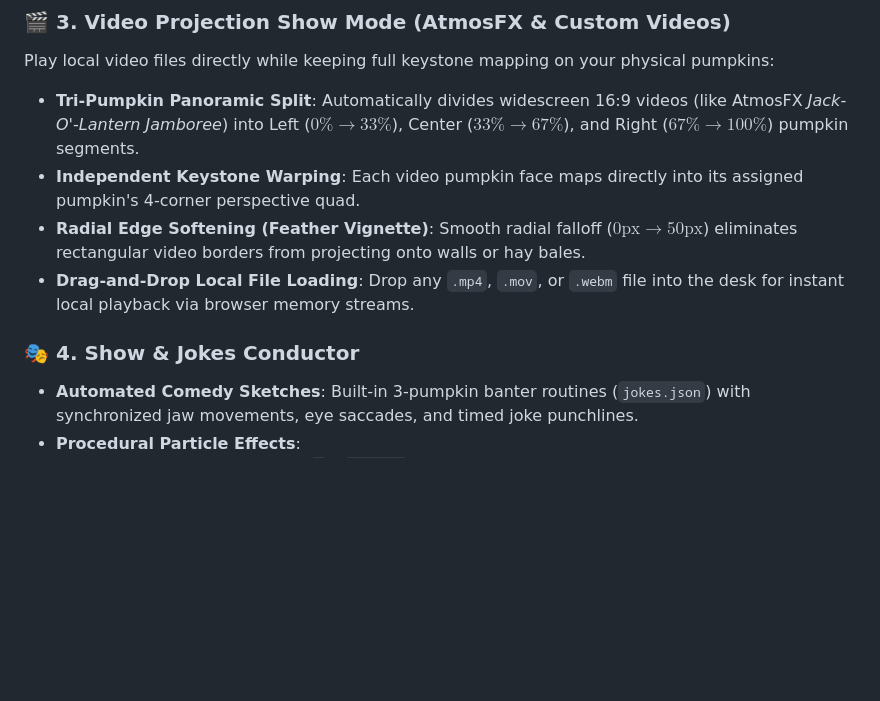
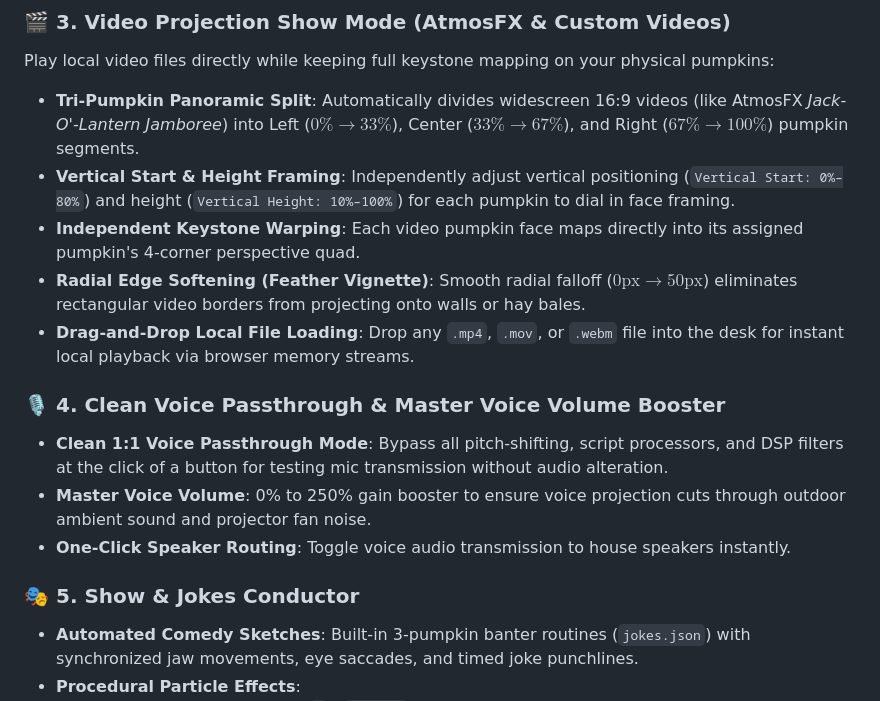
Before and after one commit to adomo/pumpkin-puppet, a Markdown page: README.md, the part around one of its changes. GitHub-like rendering; blank space fills up the shorter version.

```diff
--- a/README.md
+++ b/README.md
@@ -54,11 +54,17 @@ Speak through your laptop microphone and watch the pumpkins speak in real time w
 ### 🎬 3. Video Projection Show Mode (AtmosFX & Custom Videos)
 Play local video files directly while keeping full keystone mapping on your physical pumpkins:
 * **Tri-Pumpkin Panoramic Split**: Automatically divides widescreen 16:9 videos (like AtmosFX *Jack-O'-Lantern Jamboree*) into Left ($0\% \to 33\%$), Center ($33\% \to 67\%$), and Right ($67\% \to 100\%$) pumpkin segments.
+* **Vertical Start & Height Framing**: Independently adjust vertical positioning (`Vertical Start: 0%–80%`) and height (`Vertical Height: 10%–100%`) for each pumpkin to dial in face framing.
 * **Independent Keystone Warping**: Each video pumpkin face maps directly into its assigned pumpkin's 4-corner perspective quad.
 * **Radial Edge Softening (Feather Vignette)**: Smooth radial falloff ($0\text{px} \to 50\text{px}$) eliminates rectangular video borders from projecting onto walls or hay bales.
 * **Drag-and-Drop Local File Loading**: Drop any `.mp4`, `.mov`, or `.webm` file into the desk for instant local playback via browser memory streams.
 
-### 🎭 4. Show & Jokes Conductor
+### 🎙️ 4. Clean Voice Passthrough & Master Voice Volume Booster
+* **Clean 1:1 Voice Passthrough Mode**: Bypass all pitch-shifting, script processors, and DSP filters at the click of a button for testing mic transmission without audio alteration.
+* **Master Voice Volume**: 0% to 250% gain booster to ensure voice projection cuts through outdoor ambient sound and projector fan noise.
+* **One-Click Speaker Routing**: Toggle voice audio transmission to house speakers instantly.
+
+### 🎭 5. Show & Jokes Conductor
 * **Automated Comedy Sketches**: Built-in 3-pumpkin banter routines (`jokes.json`) with synchronized jaw movements, eye saccades, and timed joke punchlines.
 * **Procedural Particle Effects**:
   * 🔥 **Flame Mouth & Eyes (`F` / `Shift+F`)**: Turbulent additive-blend fire tongues dancing inside mouth cavities.
```
Also changed, not shown: other parts of README.md (+17 -7 lines).
